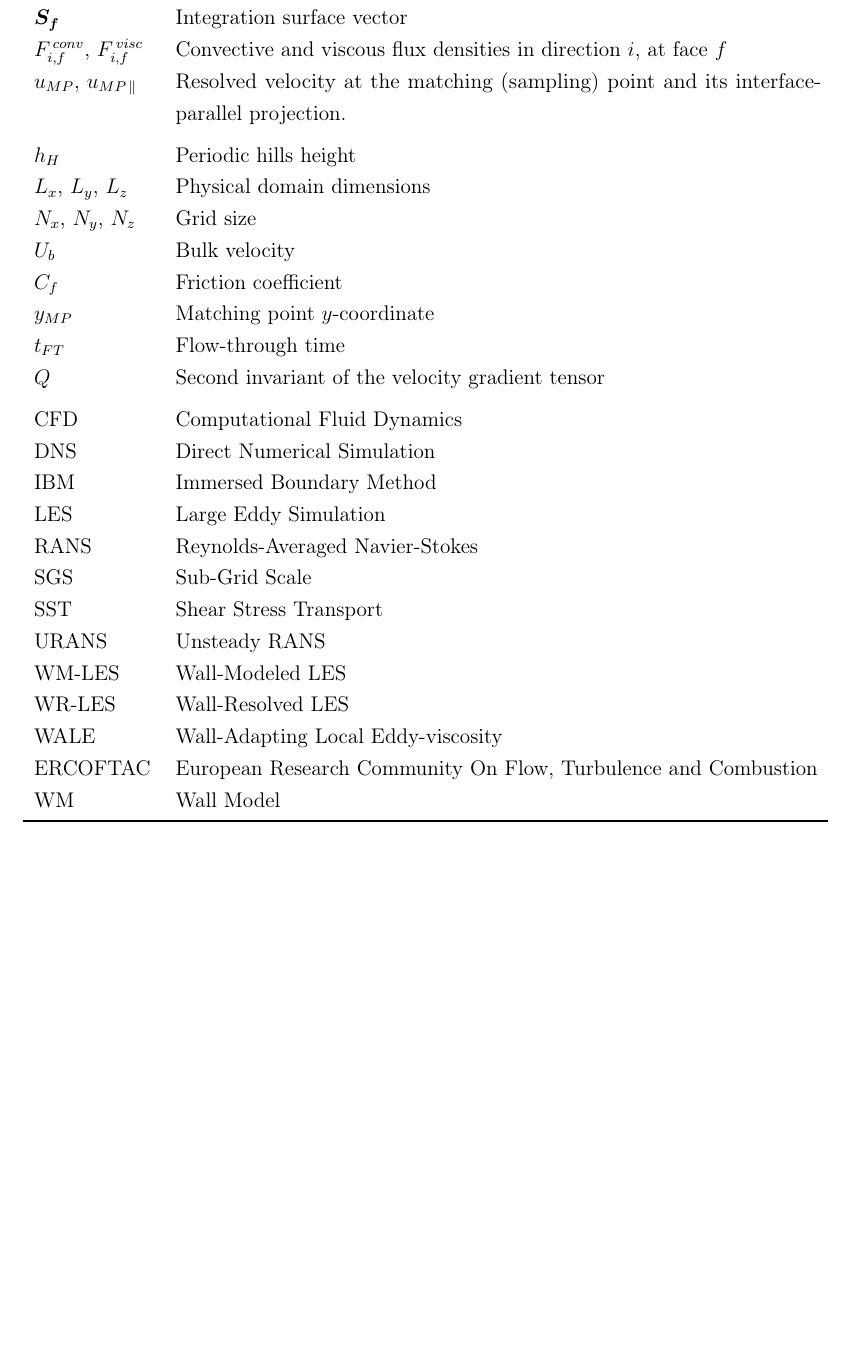
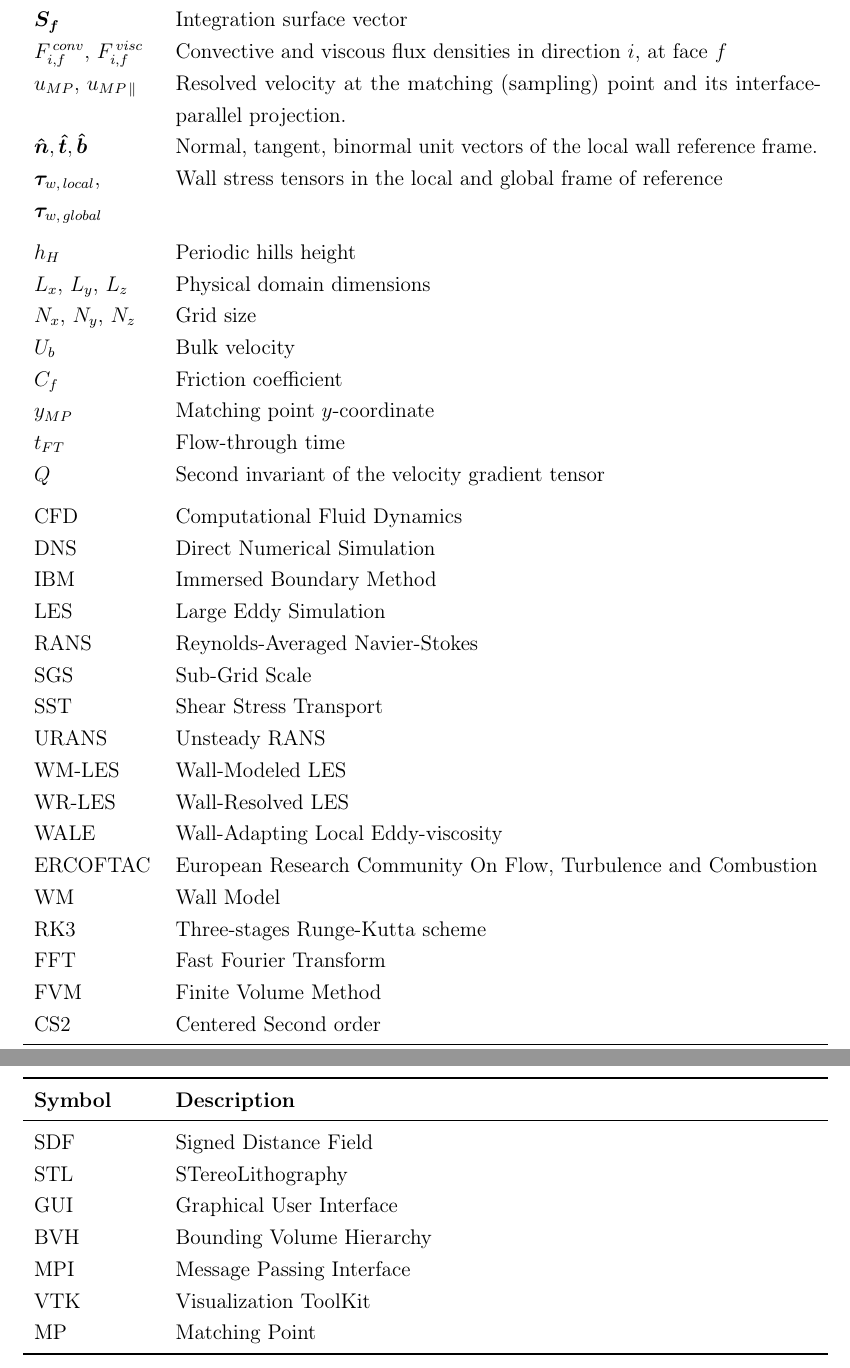
Before and after one commit to emanuele-cason/master-thesis, a LaTeX thesis (main.tex): part of page 10 of 97 before the commit and two parts of pages 10 and 11 of 99 after it, the two joined at a grey line, cut so that both start at the same text, the shorter picture padded with empty space. Compiled offline with pdfLaTeX.

Commit message:
Chapter 5 revised.

```diff
--- a/main.tex
+++ b/main.tex
@@ -297,6 +297,8 @@ The proposed formulation was tested against two benchmarks: a canonical channel
 	$\bm{S_f}$								 & Integration surface vector\\
 	$F_{i,f}^{\, conv}$, $F_{i,f}^{\, visc}$	 & Convective and viscous flux densities in direction $i$, at face $f$\\
 	$u_{MP}$, $u_{MP \, \parallel}$				 & Resolved velocity at the matching (sampling) point and its interface-parallel projection.\\
+	$\bm{\hat{n}}, \bm{\hat{t}}, \bm{\hat{b}}$   & Normal, tangent, binormal unit vectors of the local wall reference frame.\\
+	$\bm{\tau}_{w, \, local}$, $\bm{\tau}_{w, \, global}$ & Wall stress tensors in the local and global frame of reference\\
 
 	% Test cases and result analysis
 	\addlinespace
@@ -326,6 +328,18 @@ The proposed formulation was tested against two benchmarks: a canonical channel
 	WALE										 & Wall-Adapting Local Eddy-viscosity \\
 	ERCOFTAC 									 & European Research Community On Flow, Turbulence and Combustion \\
 	WM										     & Wall Model \\
+	RK3											 & Three-stages Runge-Kutta scheme \\
+	FFT											 & Fast Fourier Transform\\
+	FVM											 & Finite Volume Method\\
+	CS2											 & Centered Second order\\
+	SDF											 & Signed Distance Field\\
+	STL 									  	 & STereoLithography\\
+	GUI											 & Graphical User Interface\\
+	BVH											 & Bounding Volume Hierarchy\\
+	MPI											 & Message Passing Interface\\
+	VTK 										 & Visualization ToolKit\\
+	MP											 & Matching Point\\
+
 
 \end{longtable}
 
```
Also changed, not shown: main.tex (14 more changed lines).
